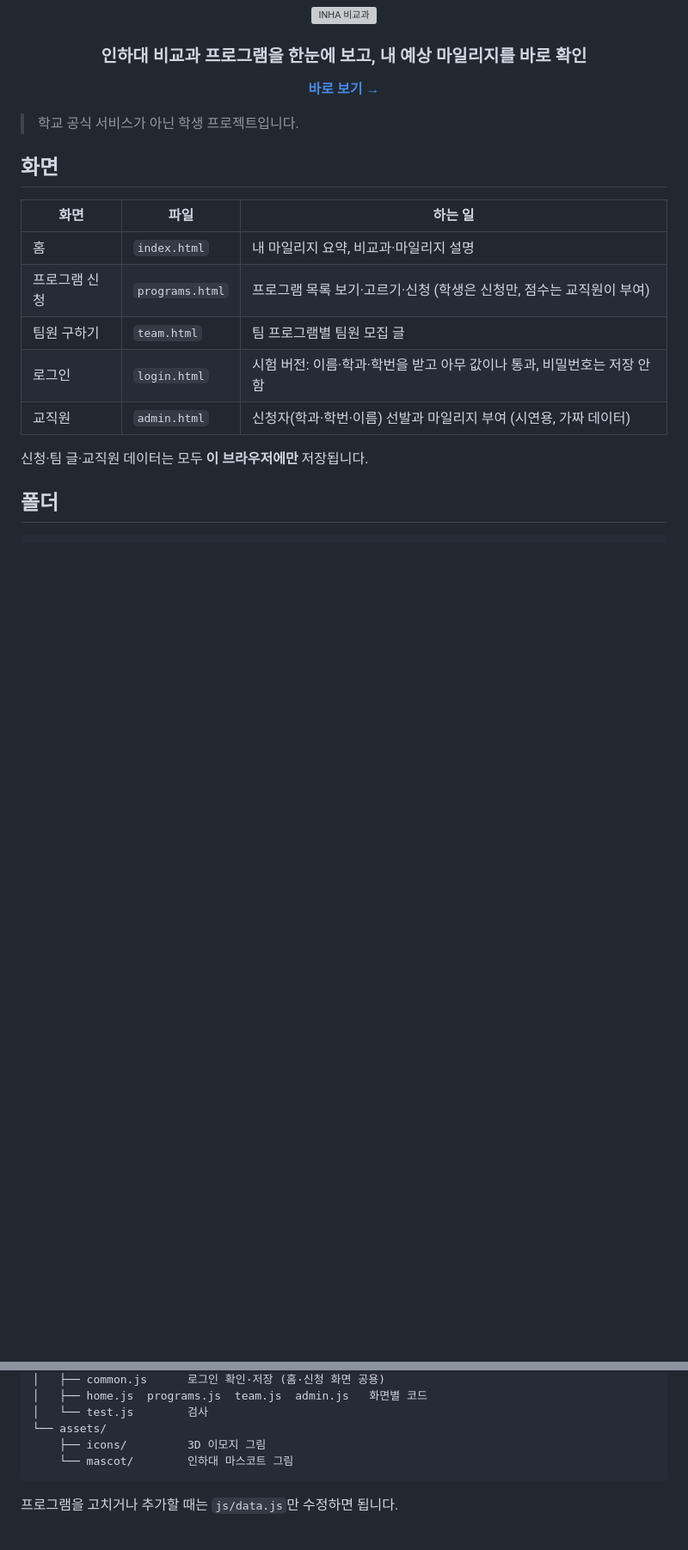
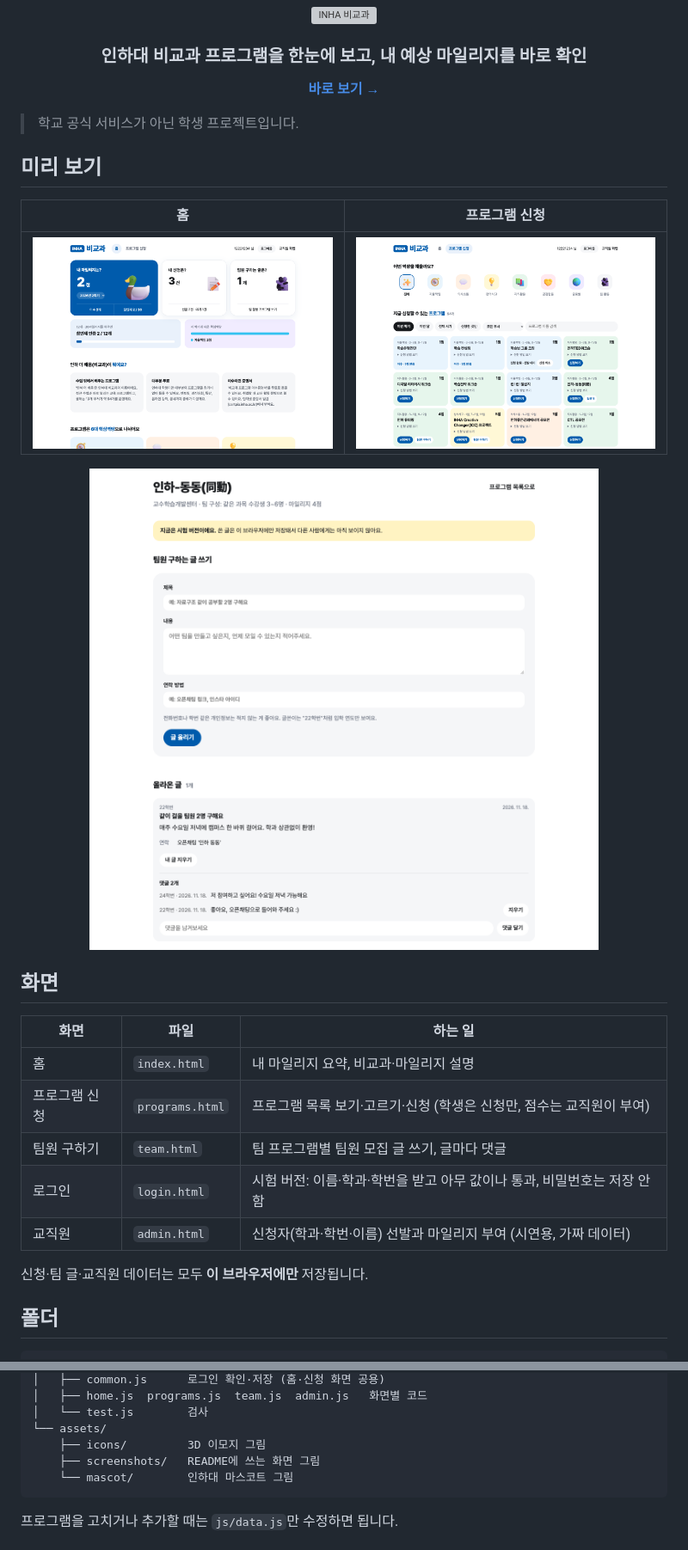
Before and after one commit to yurimirimiq/inha-extracurricular, a Markdown page: README.md, 2 parts joined by grey strips. Shown at 86% size. Drawn GitHub-style; pictures changed too: assets/screenshots/home.png (added), assets/screenshots/programs.png (added), assets/screenshots/team.png (added); blank space fills up the shorter version; grey boxes are pictures that could not be loaded.

Commit message:
feat: 팀원 구하는 글에 댓글 달기, README에 화면 스크린샷
Co-Authored-By: Claude Fable 5.2 <noreply@anthropic.com>

````diff
--- a/README.md
+++ b/README.md
@@ -10,13 +10,23 @@
 
 > 학교 공식 서비스가 아닌 학생 프로젝트입니다.
 
+## 미리 보기
+
+| 홈 | 프로그램 신청 |
+| --- | --- |
+| ![홈 화면: 내 마일리지 요약](assets/screenshots/home.png) | ![프로그램 신청 화면: 프로그램 목록](assets/screenshots/programs.png) |
+
+<p align="center">
+  <img src="assets/screenshots/team.png" alt="팀원 구하기 화면: 글과 댓글" width="640">
+</p>
+
 ## 화면
 
 | 화면 | 파일 | 하는 일 |
 | --- | --- | --- |
 | 홈 | `index.html` | 내 마일리지 요약, 비교과·마일리지 설명 |
 | 프로그램 신청 | `programs.html` | 프로그램 목록 보기·고르기·신청 (학생은 신청만, 점수는 교직원이 부여) |
-| 팀원 구하기 | `team.html` | 팀 프로그램별 팀원 모집 글 |
+| 팀원 구하기 | `team.html` | 팀 프로그램별 팀원 모집 글 쓰기, 글마다 댓글 |
 | 로그인 | `login.html` | 시험 버전: 이름·학과·학번을 받고 아무 값이나 통과, 비밀번호는 저장 안 함 |
 | 교직원 | `admin.html` | 신청자(학과·학번·이름) 선발과 마일리지 부여 (시연용, 가짜 데이터) |
 
@@ -37,6 +47,7 @@
 │   └── test.js        검사
 └── assets/
     ├── icons/         3D 이모지 그림
+    ├── screenshots/   README에 쓰는 화면 그림
     └── mascot/        인하대 마스코트 그림
 ```
 
````
Also changed, not shown: 7 other files.
